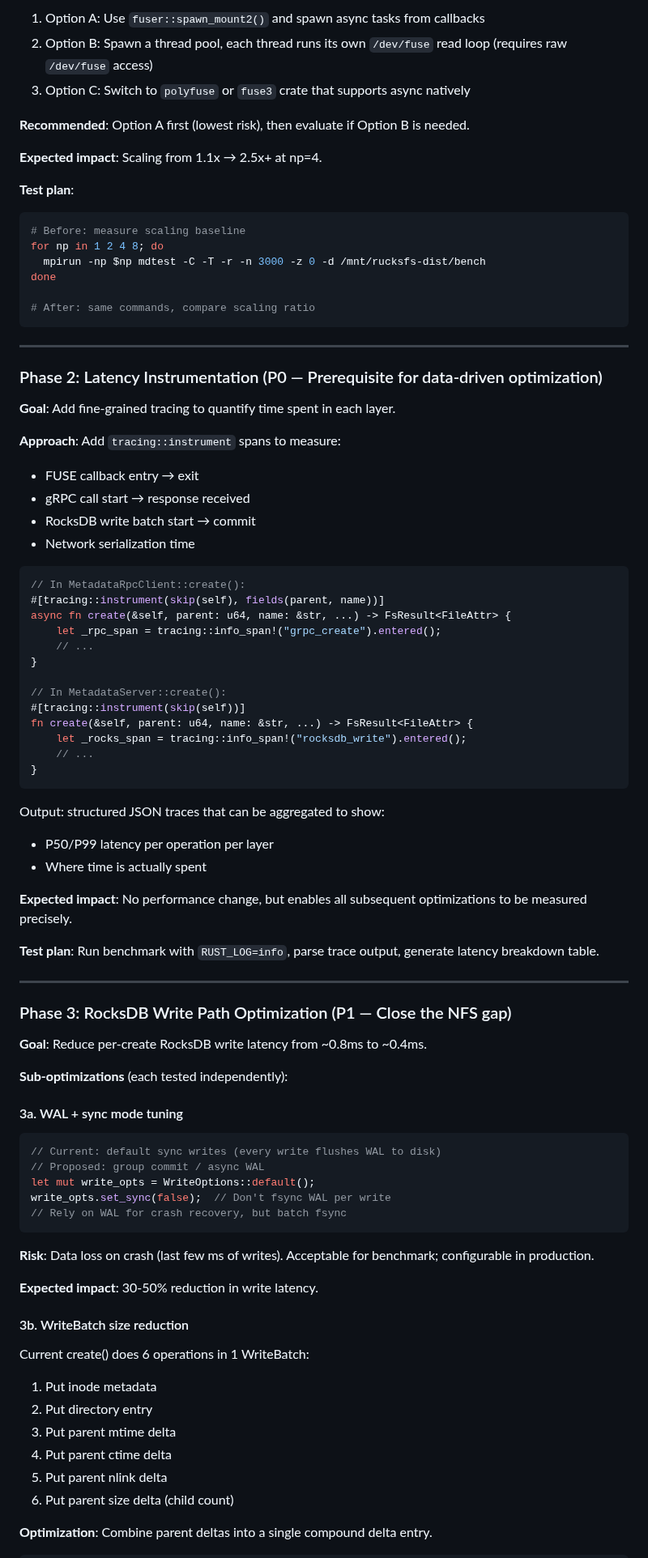
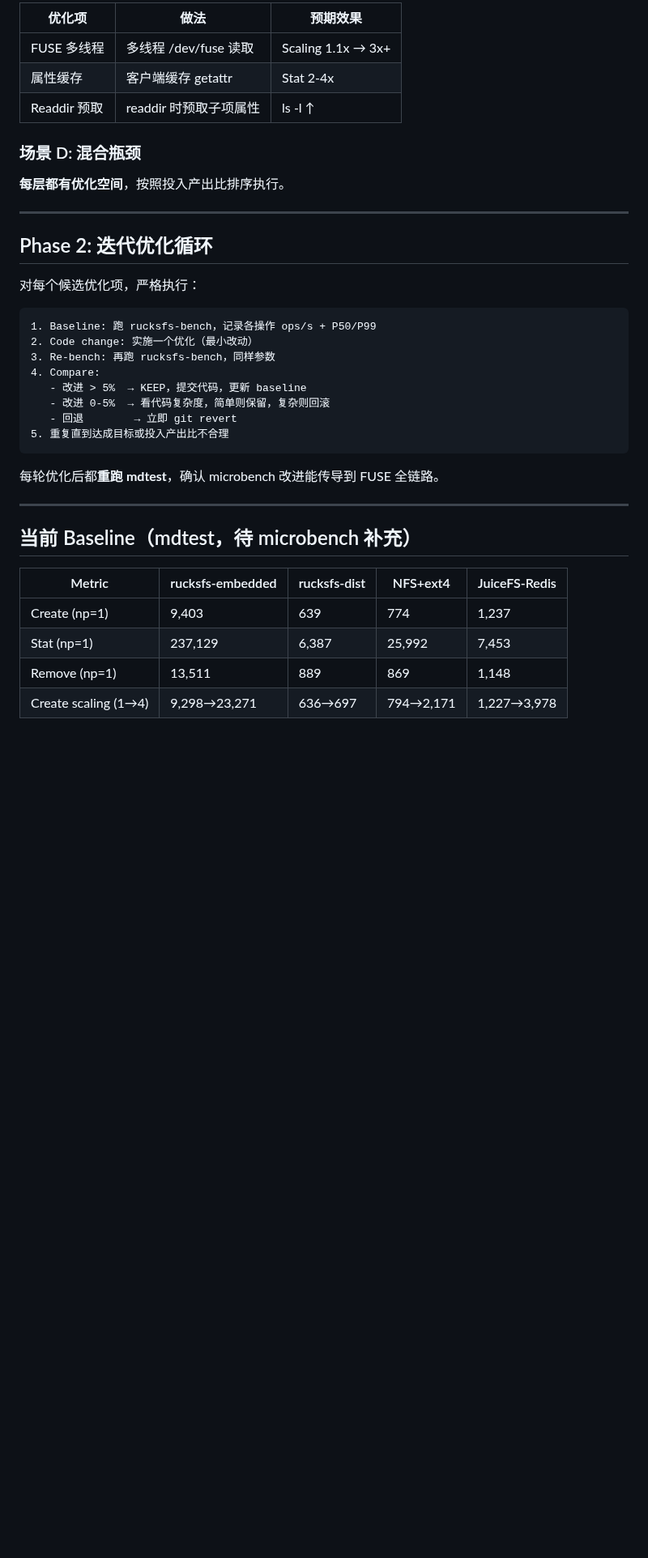
Before and after one commit to csjgg/rucksfs, a Markdown page: docs/optimization-plan.md, the part around one of its changes. Shown at 81% size. Drawn GitHub-style; blank space fills up the shorter version.

````diff
--- a/docs/optimization-plan.md
+++ b/docs/optimization-plan.md
@@ -101,89 +139,41 @@ Actually, the better approach for fuser 0.15: use `fuser::spawn_mount2()` which
 
-1. Option A: Use `fuser::spawn_mount2()` and spawn async tasks from callbacks
-2. Option B: Spawn a thread pool, each thread runs its own `/dev/fuse` read loop (requires raw `/dev/fuse` access)
-3. Option C: Switch to `polyfuse` or `fuse3` crate that supports async natively
+| 优化项 | 做法 | 预期效果 |
+|--------|------|---------|
+| FUSE 多线程 | 多线程 /dev/fuse 读取 | Scaling 1.1x → 3x+ |
+| 属性缓存 | 客户端缓存 getattr | Stat 2-4x |
+| Readdir 预取 | readdir 时预取子项属性 | ls -l ↑ |
 
-**Recommended**: Option A first (lowest risk), then evaluate if Option B is needed.
+### 场景 D: 混合瓶颈
 
-**Expected impact**: Scaling from 1.1x → 2.5x+ at np=4.
-
-**Test plan**:
-```bash
-# Before: measure scaling baseline
-for np in 1 2 4 8; do
-  mpirun -np $np mdtest -C -T -r -n 3000 -z 0 -d /mnt/rucksfs-dist/bench
-done
-
-# After: same commands, compare scaling ratio
-```
+**每层都有优化空间**，按照投入产出比排序执行。
 
 ---
 
-### Phase 2: Latency Instrumentation (P0 — Prerequisite for data-driven optimization)
+## Phase 2: 迭代优化循环
 
-**Goal**: Add fine-grained tracing to quantify time spent in each layer.
+对每个候选优化项，严格执行：
 
-**Approach**: Add `tracing::instrument` spans to measure:
-- FUSE callback entry → exit
-- gRPC call start → response received
-- RocksDB write batch start → commit
-- Network serialization time
-
-```rust
-// In MetadataRpcClient::create():
-#[tracing::instrument(skip(self), fields(parent, name))]
-async fn create(&self, parent: u64, name: &str, ...) -> FsResult<FileAttr> {
-    let _rpc_span = tracing::info_span!("grpc_create").entered();
-    // ...
-}
-
-// In MetadataServer::create():
-#[tracing::instrument(skip(self))]
-fn create(&self, parent: u64, name: &str, ...) -> FsResult<FileAttr> {
-    let _rocks_span = tracing::info_span!("rocksdb_write").entered();
-    // ...
-}
+```
+1. Baseline: 跑 rucksfs-bench，记录各操作 ops/s + P50/P99
+2. Code change: 实施一个优化（最小改动）
+3. Re-bench: 再跑 rucksfs-bench，同样参数
+4. Compare:
+   - 改进 > 5%  → KEEP，提交代码，更新 baseline
+   - 改进 0-5%  → 看代码复杂度，简单则保留，复杂则回滚
+   - 回退        → 立即 git revert
+5. 重复直到达成目标或投入产出比不合理
 ```
 
-Output: structured JSON traces that can be aggregated to show:
-- P50/P99 latency per operation per layer
-- Where time is actually spent
-
-**Expected impact**: No performance change, but enables all subsequent optimizations to be measured precisely.
-
-**Test plan**: Run benchmark with `RUST_LOG=info`, parse trace output, generate latency breakdown table.
+每轮优化后都**重跑 mdtest**，确认 microbench 改进能传导到 FUSE 全链路。
 
 ---
 
-### Phase 3: RocksDB Write Path Optimization (P1 — Close the NFS gap)
+## 当前 Baseline（mdtest，待 microbench 补充）
 
-**Goal**: Reduce per-create RocksDB write latency from ~0.8ms to ~0.4ms.
+| Metric | rucksfs-embedded | rucksfs-dist | NFS+ext4 | JuiceFS-Redis |
+|--------|-----------------|-------------|----------|---------------|
+| Create (np=1) | 9,403 | 639 | 774 | 1,237 |
+| Stat (np=1) | 237,129 | 6,387 | 25,992 | 7,453 |
+| Remove (np=1) | 13,511 | 889 | 869 | 1,148 |
+| Create scaling (1→4) | 9,298→23,271 | 636→697 | 794→2,171 | 1,227→3,978 |
 
-**Sub-optimizations** (each tested independently):
-
-#### 3a. WAL + sync mode tuning
-
-```rust
-// Current: default sync writes (every write flushes WAL to disk)
-// Proposed: group commit / async WAL
-let mut write_opts = WriteOptions::default();
-write_opts.set_sync(false);  // Don't fsync WAL per write
-// Rely on WAL for crash recovery, but batch fsync
-```
-
-**Risk**: Data loss on crash (last few ms of writes). Acceptable for benchmark; configurable in production.
-
-**Expected impact**: 30-50% reduction in write latency.
-
-#### 3b. WriteBatch size reduction
-
-Current create() does 6 operations in 1 WriteBatch:
-1. Put inode metadata
-2. Put directory entry
-3. Put parent mtime delta
-4. Put parent ctime delta
-5. Put parent nlink delta
-6. Put parent size delta (child count)
-
-**Optimization**: Combine parent deltas into a single compound delta entry.
-
````
Also changed, not shown: other parts of docs/optimization-plan.md (+132 -226 lines).
